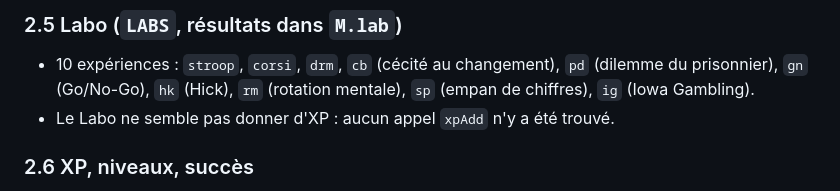
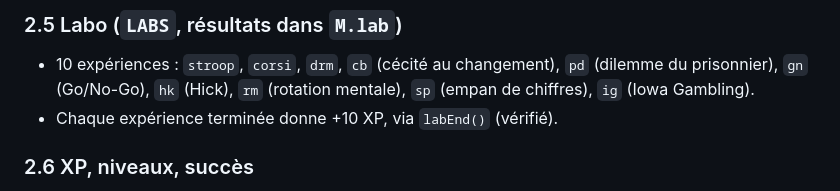
Before and after one commit to psynapsegame/Psynapse, a Markdown page: CLAUDE.md, the part around the change. Drawn GitHub-style.

Commit message:
CLAUDE.md: fix Labo XP note
Co-Authored-By: Claude Opus 5.5 <noreply@anthropic.com>
Claude-Session: https://claude.ai/code/session_01Umr9fUhDgXoWuXD2tD8XxD

```diff
--- a/CLAUDE.md
+++ b/CLAUDE.md
@@ -47,7 +47,7 @@ Ce fichier reprend le brief de passation de la conversation d'origine (état v88
 
 ### 2.5 Labo (`LABS`, résultats dans `M.lab`)
 - 10 expériences : `stroop`, `corsi`, `drm`, `cb` (cécité au changement), `pd` (dilemme du prisonnier), `gn` (Go/No-Go), `hk` (Hick), `rm` (rotation mentale), `sp` (empan de chiffres), `ig` (Iowa Gambling).
-- Le Labo ne semble pas donner d'XP : aucun appel `xpAdd` n'y a été trouvé.
+- Chaque expérience terminée donne +10 XP, via `labEnd()` (vérifié).
 
 ### 2.6 XP, niveaux, succès
 - 20 niveaux (`LVN`). `lvXP(l)` = somme de (100 + 50·(k−1)) pour k < l. `lvUp()` affiche la montée de niveau.
```
